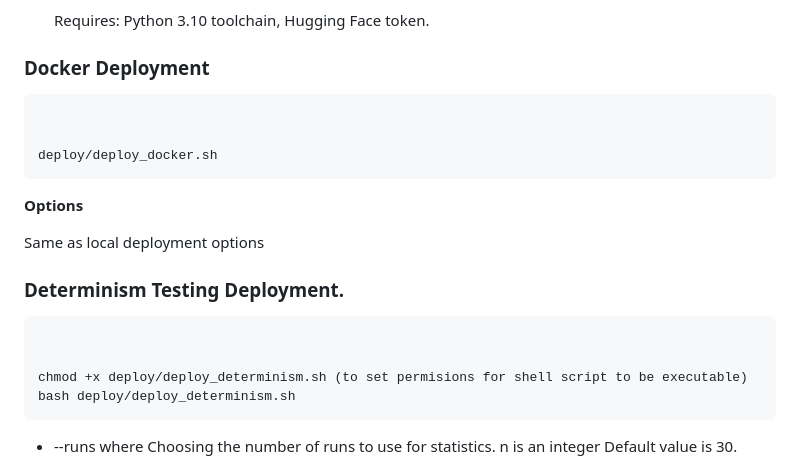
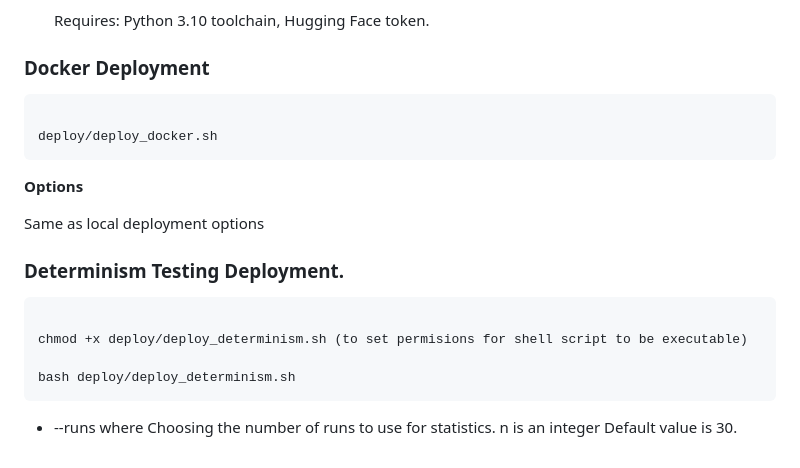
Before and after one commit to WingOfAzrael/ParsingBloom, a Markdown page: README.md, the part around the change printed below. Rendered like a GitHub page.

Commit message:
getting readme to be legible

```diff
--- a/README.md
+++ b/README.md
@@ -120,7 +119,6 @@ Note: These command options override whatever you have in config.yaml
 
 
 <pre markdown>
-
 deploy/deploy_docker.sh
 </pre>
 
@@ -131,8 +129,8 @@ Same as local deployment options
 ### Determinism Testing Deployment.
 
 <pre markdown>
+chmod +x deploy/deploy_determinism.sh (to set permisions for shell script to be executable)
 
-chmod +x deploy/deploy_determinism.sh (to set permisions for shell script to be executable)
 bash deploy/deploy_determinism.sh
 </pre>
 
```
Also changed, not shown: other parts of README.md (+0 -1 lines).
